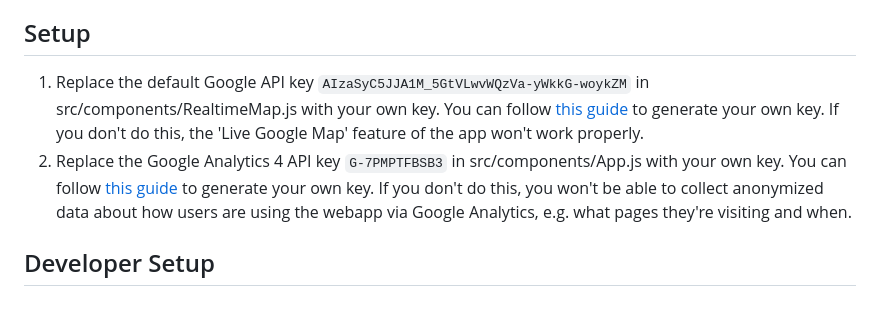
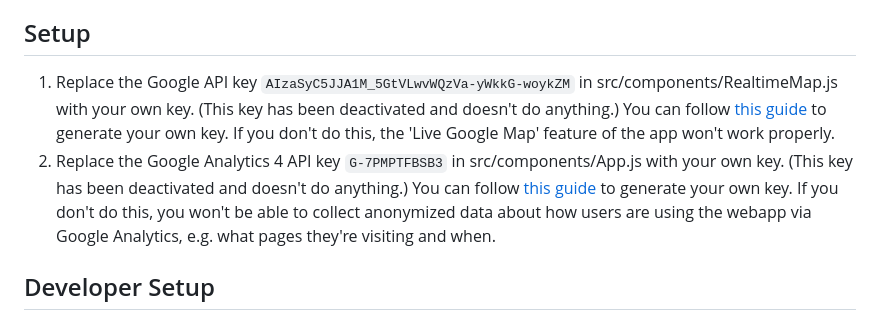
Before and after one commit to jamespizzurro/metrohero-webapp, a Markdown page: README.md, the part around the change. Rendered like a GitHub page.

```diff
--- a/README.md
+++ b/README.md
@@ -6,8 +6,8 @@ This project requires a live connection to an instance of [the MetroHero server]
 
 ## Setup
 
-1. Replace the default Google API key `AIzaSyC5JJA1M_5GtVLwvWQzVa-yWkkG-woykZM` in src/components/RealtimeMap.js with your own key. You can follow [this guide](https://developers.google.com/maps/documentation/javascript/get-api-key) to generate your own key. If you don't do this, the 'Live Google Map' feature of the app won't work properly.
-2. Replace the Google Analytics 4 API key `G-7PMPTFBSB3` in src/components/App.js with your own key. You can follow [this guide](https://support.google.com/analytics/answer/9304153) to generate your own key. If you don't do this, you won't be able to collect anonymized data about how users are using the webapp via Google Analytics, e.g. what pages they're visiting and when.
+1. Replace the Google API key `AIzaSyC5JJA1M_5GtVLwvWQzVa-yWkkG-woykZM` in src/components/RealtimeMap.js with your own key. (This key has been deactivated and doesn't do anything.) You can follow [this guide](https://developers.google.com/maps/documentation/javascript/get-api-key) to generate your own key. If you don't do this, the 'Live Google Map' feature of the app won't work properly.
+2. Replace the Google Analytics 4 API key `G-7PMPTFBSB3` in src/components/App.js with your own key. (This key has been deactivated and doesn't do anything.) You can follow [this guide](https://support.google.com/analytics/answer/9304153) to generate your own key. If you don't do this, you won't be able to collect anonymized data about how users are using the webapp via Google Analytics, e.g. what pages they're visiting and when.
 
 ## Developer Setup
 
```
